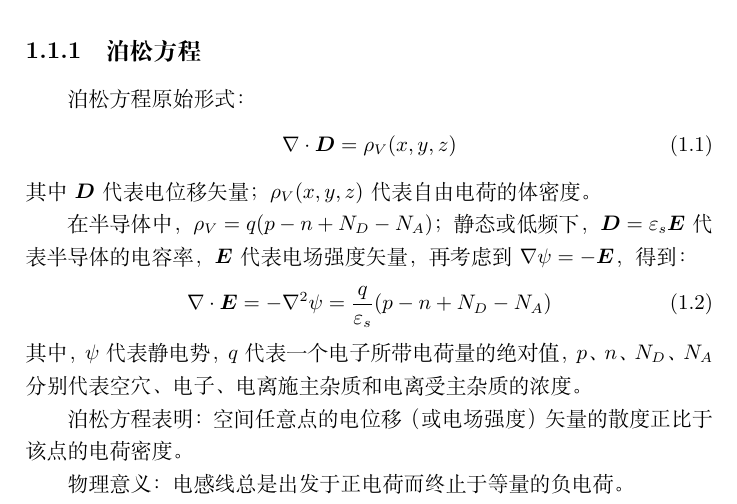
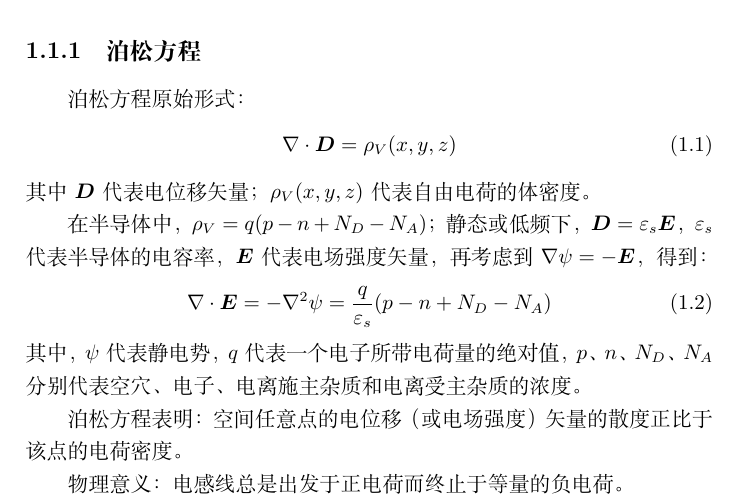
Before and after one commit to Abreto/urm-microelectronic-devices, a LaTeX book (src/main.tex, which reads src/sections/ch01/sec01.tex): part of page 7 of 8, cut so that both start at the same text. Compiled offline with XeLaTeX.

Commit message:
fix a bug

```diff
--- a/src/sections/ch01/sec01.tex
+++ b/src/sections/ch01/sec01.tex
@@ -13,7 +13,8 @@
 其中 $\boldsymbol{D}$ 代表电位移矢量；$\rho_V(x,y,z)$ 代表自由电荷的体密度。
 
 在半导体中，$\rho_V=q(p-n+N_D-N_A)$；
-静态或低频下，$\boldsymbol{D}=\varepsilon_s\boldsymbol{E}$ 代表半导体的电容率，
+静态或低频下，$\boldsymbol{D}=\varepsilon_s\boldsymbol{E}$，
+$\varepsilon_s$ 代表半导体的电容率，
 $\boldsymbol{E}$ 代表电场强度矢量，再考虑到 $\nabla \psi = -\boldsymbol{E}$，
 得到：
 \begin{equation}
```
